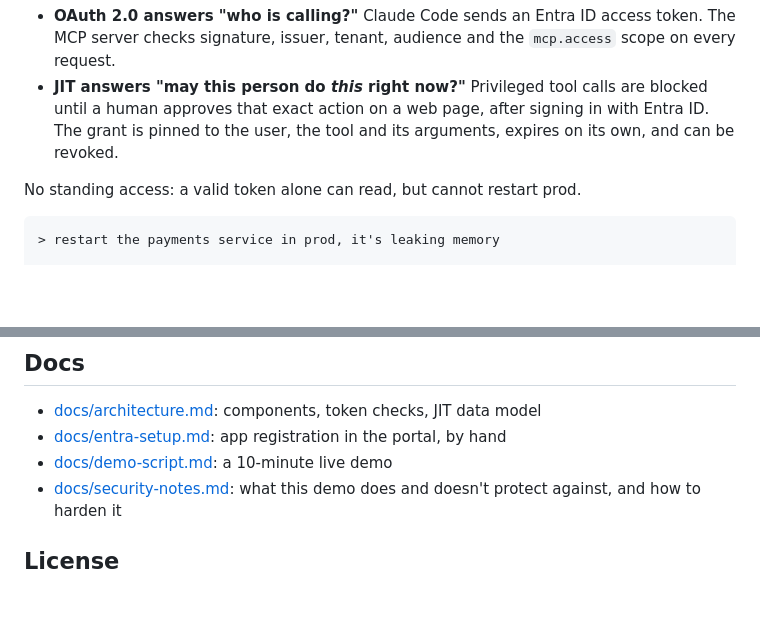
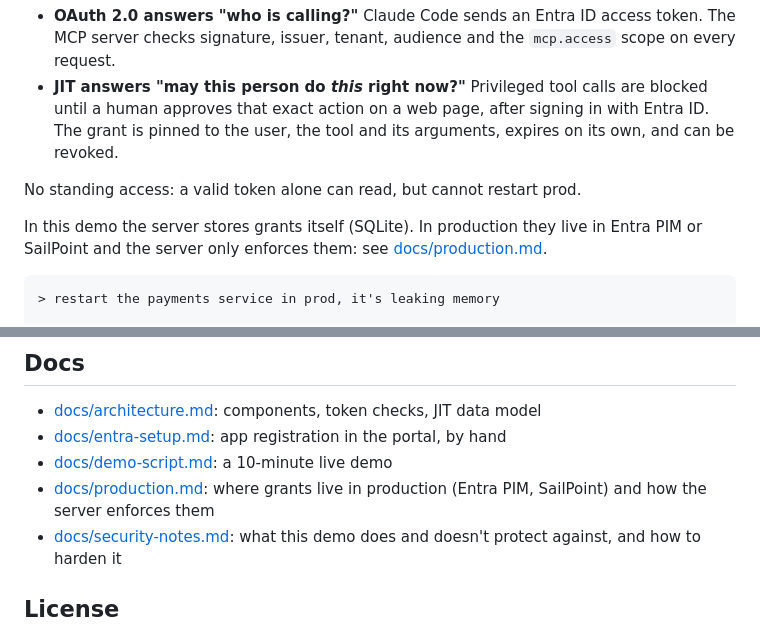
Before and after one commit to kxw9298/mcp-jit-entra-demo, a Markdown page: README.md, 2 parts joined by grey strips. Rendered like a GitHub page; blank space fills up the shorter version.

Commit message:
Docs: production architecture (grants in Entra PIM / SailPoint)
Co-Authored-By: Claude Opus 5.5 <noreply@anthropic.com>
Claude-Session: https://claude.ai/code/session_01Wpv7oiybBjYCaEgJKvixVy

````diff
--- a/README.md
+++ b/README.md
@@ -10,6 +10,9 @@ with **Microsoft Entra ID** for sign-in, used from **Claude Code**.
   pinned to the user, the tool and its arguments, expires on its own, and can be revoked.
 
 No standing access: a valid token alone can read, but cannot restart prod.
+
+In this demo the server stores grants itself (SQLite). In production they live in Entra PIM or
+SailPoint and the server only enforces them: see [docs/production.md](docs/production.md).
 
 ```
 > restart the payments service in prod, it's leaking memory
@@ -153,6 +156,7 @@ re-authentication before approval.
 - [docs/architecture.md](docs/architecture.md): components, token checks, JIT data model
 - [docs/entra-setup.md](docs/entra-setup.md): app registration in the portal, by hand
 - [docs/demo-script.md](docs/demo-script.md): a 10-minute live demo
+- [docs/production.md](docs/production.md): where grants live in production (Entra PIM, SailPoint) and how the server enforces them
 - [docs/security-notes.md](docs/security-notes.md): what this demo does and doesn't protect against, and how to harden it
 
 ## License
````
Also changed, not shown: docs/production.md (added, +42 -0 lines).
